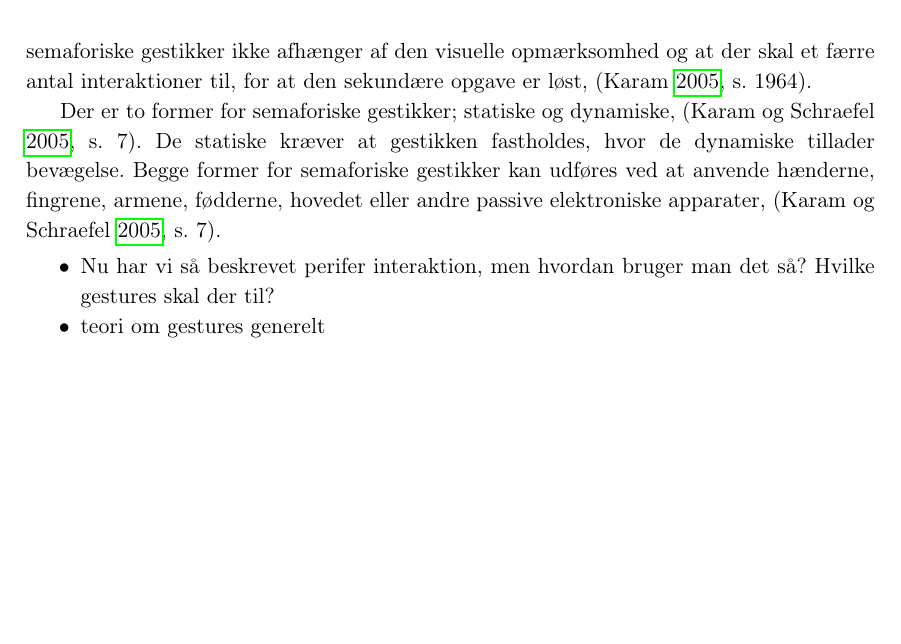
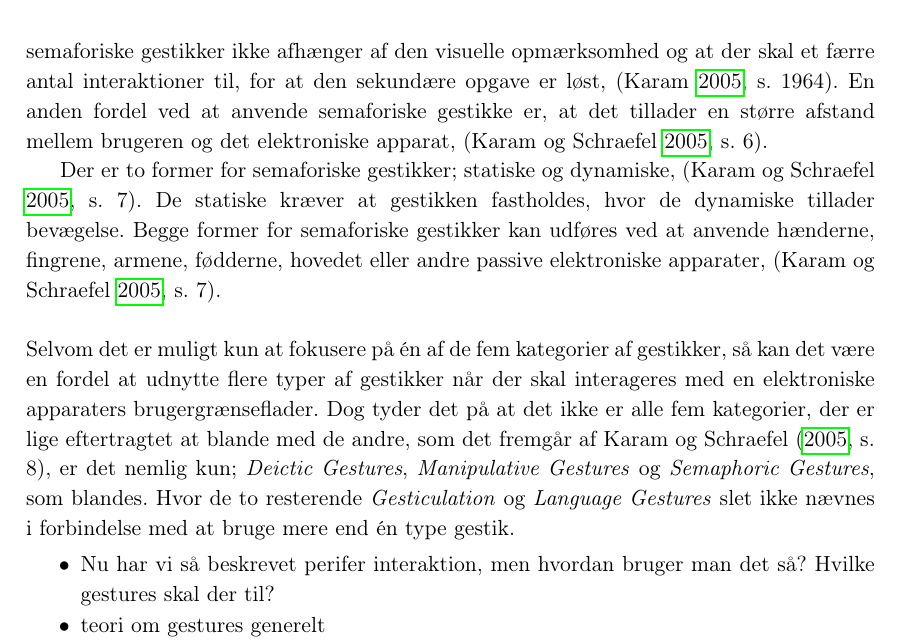
Before and after one commit to SaraNielsen0711/P6-LaTex, a LaTeX thesis (Master.tex, which reads Content/Introduktion/Gestures.tex): part of page 16 of 32 before the commit and part of page 16 of 34 after it, cut so that both start at the same text, the shorter picture padded with empty space. Compiled offline with pdfLaTeX.

Commit message:
Mere på gestikker

```diff
--- a/Content/Introduktion/Gestures.tex
+++ b/Content/Introduktion/Gestures.tex
@@ -14,9 +14,11 @@ Da vi tidligere har afgrænset os fra at arbejde med stemmestyring, så vil \tex
 %
 \textit{Manipulative Gestures}, som denne kategori antyder, vedrører de manipulerende gestikker hvorved objekter, i en eller anden grad, manipuleres, \parencite[s. 5]{PDF:ATaxonomyOfGestures}. Det kan både foregå ved 2- og 3-dimensionelle interaktioner. Manipulerende gestikker ved 2-dimensionelle interaktioner vedrører manipulering af objekter på en 2-dimensionel skærm, som for eksempel en cursor, et vindue eller noget helt tredje. Ifølge \textcite[s. 5]{PDF:ATaxonomyOfGestures} anses det ikke som værende en manipulerende gestik hvis objektet blot trækkes, flyttes eller klikkes på. For at det kan være en manipulerende gestik skal systemet, ifølge \textcite[s. 5]{PDF:ATaxonomyOfGestures}, modtage nogle parametre såsom; brugerens anmodning om at flytte eller på anden vis ændre objektet. Ved 3-dimensionelle interaktioner kan de manipulerende gestikker enten afspejle en fysisk manipulering af et objekt, en fysisk manipulering af en computer eller ved at manipulere et fysisk objeket, som afspejles i et virtuelt objekt på en touchskærm, \parencite[s. 6]{PDF:ATaxonomyOfGestures}. Derudover kan 3-dimensionelle interaktioner også inkorporeres så de manipulerer 2-dimensionelle objekter, for eksempel ved hjælp af tryksensorer, hvorved det er muligt at tilføre ekstra dimensioner til en 2-dimensionel interaktion, \parencite[s. 5]{PDF:ATaxonomyOfGestures}.\blankline
 %
-Den sidste, af de fem kategorier, er \textit{Semaphoric Gestures}, som, ifølge \textcite[s. 6]{PDF:ATaxonomyOfGestures}, er den meste udbredte form for gestik på trods af, at den findes unaturlig. Semaforiske gestikker relaterer sig til at benytte håndtegn, til at kommunikere information, hvilket, ifølge \textcite[s. 1961]{PDF:AStudyOnTheUseOfSemaphoricGestures}, er en unaturlig måde at interagere med en computer på og derudover gengiver disse gestikke kun en begrænset del af menneskets kommunikationsevne. Dog tyder det på, at netop semaforiske gestikke med fordel kan anvendes som en interaktions mulighed ved sekundære opgaver, \parencite[s. 1961]{PDF:AStudyOnTheUseOfSemaphoricGestures}. Det skyldes, ifølge \textcite[s. 1964]{PDF:AStudyOnTheUseOfSemaphoricGestures}, at denne form for gestik vil reducere restitutionstiden mellem den sekundære og primære opgave. Årsagen til det skyldes, blandt andet, at semaforiske gestikker ikke afhænger af den visuelle opmærksomhed og at der skal et færre antal interaktioner til, for at den sekundære opgave er løst, \parencite[s. 1964]{PDF:AStudyOnTheUseOfSemaphoricGestures}.
+Den sidste, af de fem kategorier, er \textit{Semaphoric Gestures}, som, ifølge \textcite[s. 6]{PDF:ATaxonomyOfGestures}, er den meste udbredte form for gestik på trods af, at den findes unaturlig. Semaforiske gestikker relaterer sig til at benytte håndtegn, til at kommunikere information, hvilket, ifølge \textcite[s. 1961]{PDF:AStudyOnTheUseOfSemaphoricGestures}, er en unaturlig måde at interagere med en computer på og derudover gengiver disse gestikke kun en begrænset del af menneskets kommunikationsevne. Dog tyder det på, at netop semaforiske gestikke med fordel kan anvendes som en interaktions mulighed ved sekundære opgaver, \parencite[s. 1961]{PDF:AStudyOnTheUseOfSemaphoricGestures}. Det skyldes, ifølge \textcite[s. 1964]{PDF:AStudyOnTheUseOfSemaphoricGestures}, at denne form for gestik vil reducere restitutionstiden mellem den sekundære og primære opgave. Årsagen til det skyldes, blandt andet, at semaforiske gestikker ikke afhænger af den visuelle opmærksomhed og at der skal et færre antal interaktioner til, for at den sekundære opgave er løst, \parencite[s. 1964]{PDF:AStudyOnTheUseOfSemaphoricGestures}. En anden fordel ved at anvende semaforiske gestikke er, at det tillader en større afstand mellem brugeren og det elektroniske apparat, \parencite[s. 6]{PDF:ATaxonomyOfGestures}.
 
-Der er to former for semaforiske gestikker; statiske og dynamiske, \parencite[s. 7]{PDF:ATaxonomyOfGestures}. De statiske kræver at gestikken fastholdes, hvor de dynamiske tillader bevægelse. Begge former for semaforiske gestikker kan udføres ved at anvende hænderne, fingrene, armene, fødderne, hovedet eller andre passive elektroniske apparater, \parencite[s. 7]{PDF:ATaxonomyOfGestures}.
+Der er to former for semaforiske gestikker; statiske og dynamiske, \parencite[s. 7]{PDF:ATaxonomyOfGestures}. De statiske kræver at gestikken fastholdes, hvor de dynamiske tillader bevægelse. Begge former for semaforiske gestikker kan udføres ved at anvende hænderne, fingrene, armene, fødderne, hovedet eller andre passive elektroniske apparater, \parencite[s. 7]{PDF:ATaxonomyOfGestures}. \blankline
+%
+Selvom det er muligt kun at fokusere på én af de fem kategorier af gestikker, så kan det være en fordel at udnytte flere typer af gestikker når der skal interageres med en elektroniske apparaters brugergrænseflader. Dog tyder det på at det ikke er alle fem kategorier, der er lige eftertragtet at blande med de andre, som det fremgår af \textcite[s. 8]{PDF:ATaxonomyOfGestures}, er det nemlig kun; \textit{Deictic Gestures}, \textit{Manipulative Gestures} og \textit{Semaphoric Gestures}, som blandes. Hvor de to resterende \textit{Gesticulation} og \textit{Language Gestures} slet ikke nævnes i forbindelse med at bruge mere end én type gestik.
 
 
 
```
